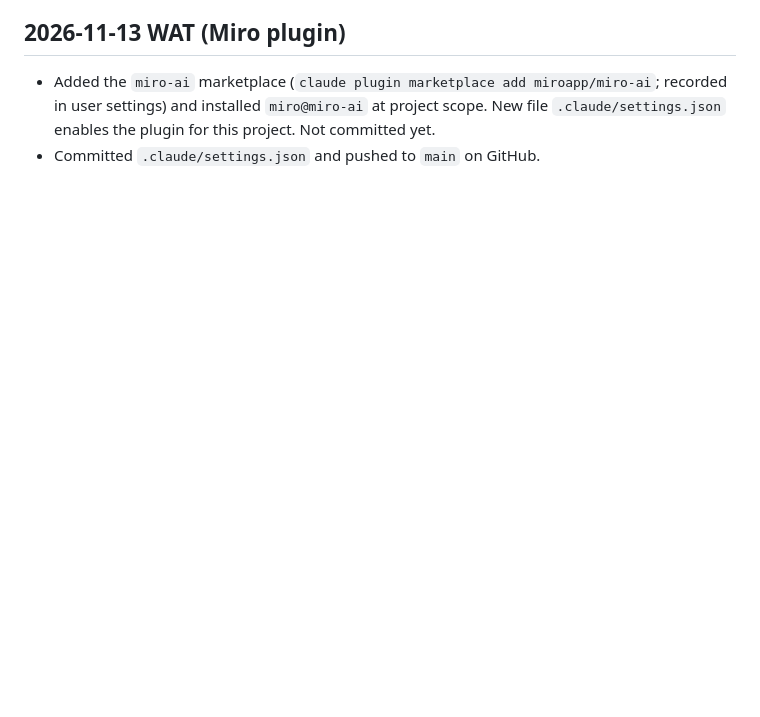
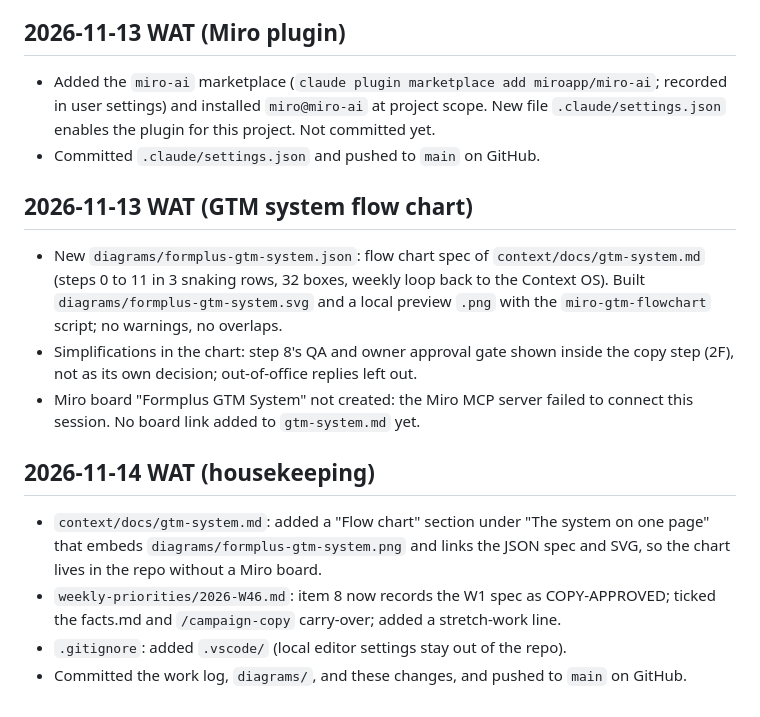
Before and after one commit to Enmerka/formplus-gtm-os, a Markdown page: work-log/2026-W46.md, the part around the change. Rendered like a GitHub page; blank space fills up the shorter version.

```diff
--- a/work-log/2026-W46.md
+++ b/work-log/2026-W46.md
@@ -156,3 +156,16 @@ Commits this week: scaffold (`6c80972`), starter kit (`7db9214`), research and I
 
 - Added the `miro-ai` marketplace (`claude plugin marketplace add miroapp/miro-ai`; recorded in user settings) and installed `miro@miro-ai` at project scope. New file `.claude/settings.json` enables the plugin for this project. Not committed yet.
 - Committed `.claude/settings.json` and pushed to `main` on GitHub.
+
+## 2026-11-13 WAT (GTM system flow chart)
+
+- New `diagrams/formplus-gtm-system.json`: flow chart spec of `context/docs/gtm-system.md` (steps 0 to 11 in 3 snaking rows, 32 boxes, weekly loop back to the Context OS). Built `diagrams/formplus-gtm-system.svg` and a local preview `.png` with the `miro-gtm-flowchart` script; no warnings, no overlaps.
+- Simplifications in the chart: step 8's QA and owner approval gate shown inside the copy step (2F), not as its own decision; out-of-office replies left out.
+- Miro board "Formplus GTM System" not created: the Miro MCP server failed to connect this session. No board link added to `gtm-system.md` yet.
+
+## 2026-11-14 WAT (housekeeping)
+
+- `context/docs/gtm-system.md`: added a "Flow chart" section under "The system on one page" that embeds `diagrams/formplus-gtm-system.png` and links the JSON spec and SVG, so the chart lives in the repo without a Miro board.
+- `weekly-priorities/2026-W46.md`: item 8 now records the W1 spec as COPY-APPROVED; ticked the facts.md and `/campaign-copy` carry-over; added a stretch-work line.
+- `.gitignore`: added `.vscode/` (local editor settings stay out of the repo).
+- Committed the work log, `diagrams/`, and these changes, and pushed to `main` on GitHub.
```
Also changed, not shown: context/docs/gtm-system.md (+6 -0 lines), weekly-priorities/2026-W46.md (+4 -2 lines), diagrams/formplus-gtm-system.png (added), 3 other files.
